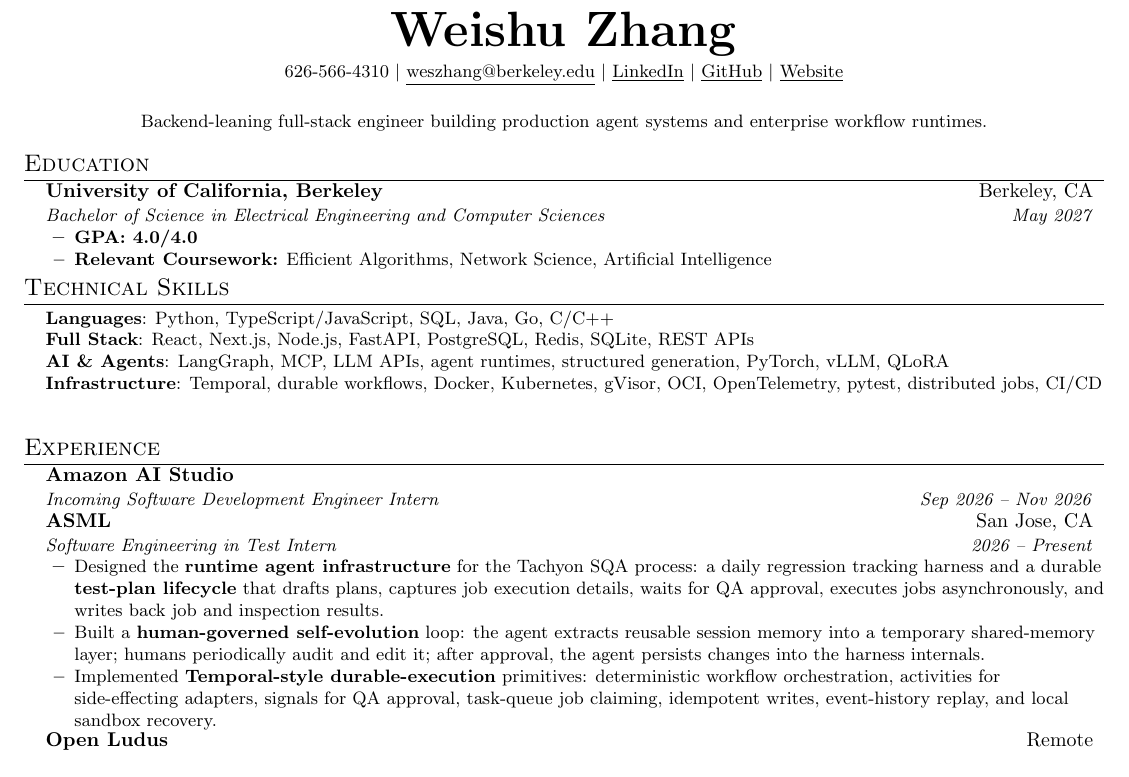
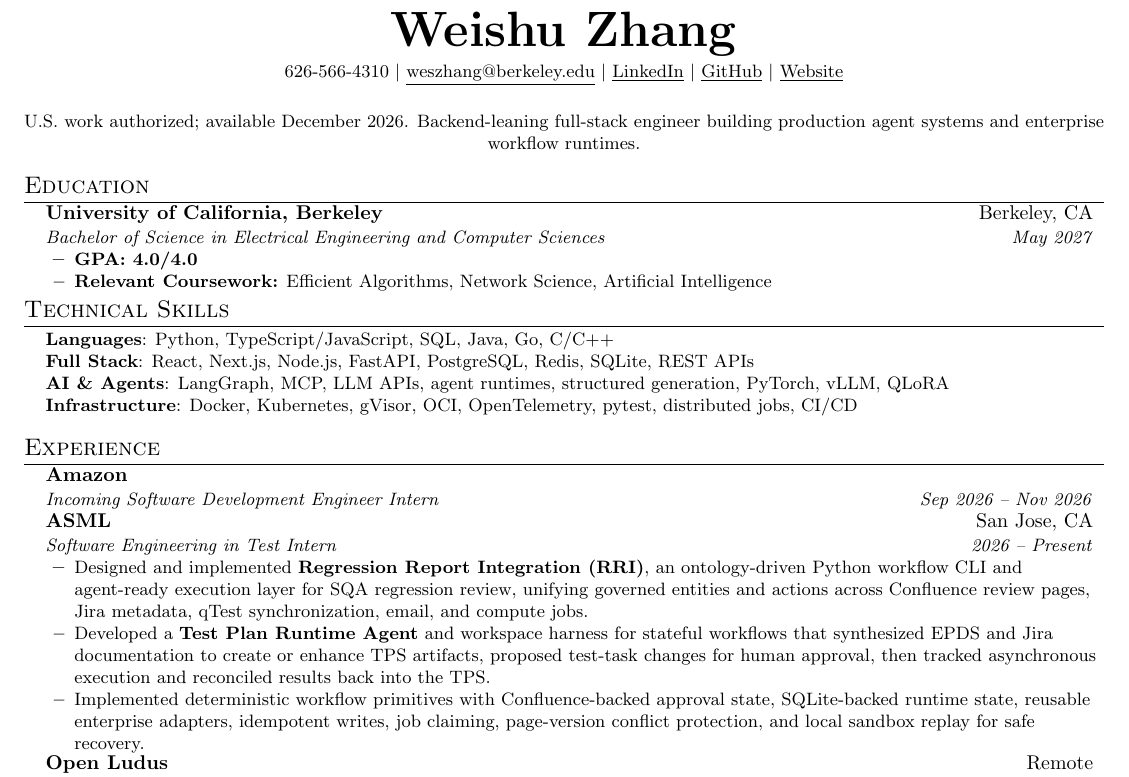
Before and after one commit to WeishuZ/WeishuZ.github.io, a LaTeX CV (resume/resume.tex): part of the page, cut so that both start at the same text. Compiled offline with pdfLaTeX.

Commit message:
Restore resume to the pre-site-sync version
Keep the original Amazon title, ASML RRI bullets, and skills list.

```diff
--- a/resume/resume.tex
+++ b/resume/resume.tex
@@ -97,6 +97,7 @@
 
 \begin{center}
   \small
+  U.S. work authorized; available December 2026.
   Backend-leaning full-stack engineer building production agent systems
   and enterprise workflow runtimes.
 \end{center}
@@ -144,8 +145,8 @@
       } \\
 
       \textbf{Infrastructure}{:
-        Temporal, durable workflows, Docker, Kubernetes, gVisor, OCI,
-        OpenTelemetry, pytest, distributed jobs, CI/CD
+        Docker, Kubernetes, gVisor, OCI, OpenTelemetry, pytest,
+        distributed jobs, CI/CD
       }
     }
   }
@@ -158,7 +159,7 @@
 \resumeSubHeadingListStart
 
   \resumeSubheading
-    {Amazon AI Studio}{}
+    {Amazon}{}
     {Incoming Software Development Engineer Intern}
     {Sep 2026 -- Nov 2026}
 
@@ -170,23 +171,24 @@
     \resumeItemListStart
 
       \resumeItem{
-        Designed the \textbf{runtime agent infrastructure} for the Tachyon
-        SQA process: a daily regression tracking harness and a durable
-        \textbf{test-plan lifecycle} that drafts plans, captures job
-        execution details, waits for QA approval, executes jobs
-        asynchronously, and writes back job and inspection results.
+        Designed and implemented \textbf{Regression Report Integration (RRI)},
+        an ontology-driven Python
+        workflow CLI and agent-ready execution layer for SQA regression review,
+        unifying governed entities and actions across Confluence review pages,
+        Jira metadata, qTest synchronization, email, and compute jobs.
       }
       \resumeItem{
-        Built a \textbf{human-governed self-evolution} loop: the agent
-        extracts reusable session memory into a temporary shared-memory
-        layer; humans periodically audit and edit it; after approval, the
-        agent persists changes into the harness internals.
+        Developed a \textbf{Test Plan Runtime Agent} and workspace harness for
+        stateful workflows that synthesized EPDS and Jira documentation to
+        create or enhance TPS artifacts, proposed test-task changes for human
+        approval, then tracked asynchronous execution and reconciled results
+        back into the TPS.
       }
       \resumeItem{
-        Implemented \textbf{Temporal-style durable-execution} primitives:
-        deterministic workflow orchestration, activities for side-effecting
-        adapters, signals for QA approval, task-queue job claiming,
-        idempotent writes, event-history replay, and local sandbox recovery.
+        Implemented deterministic workflow primitives with Confluence-backed
+        approval state, SQLite-backed runtime state, reusable enterprise
+        adapters, idempotent writes, job claiming, page-version conflict
+        protection, and local sandbox replay for safe recovery.
       }
     \resumeItemListEnd
   \resumeSubheading
```
Also changed, not shown: resume/resume.pdf.
